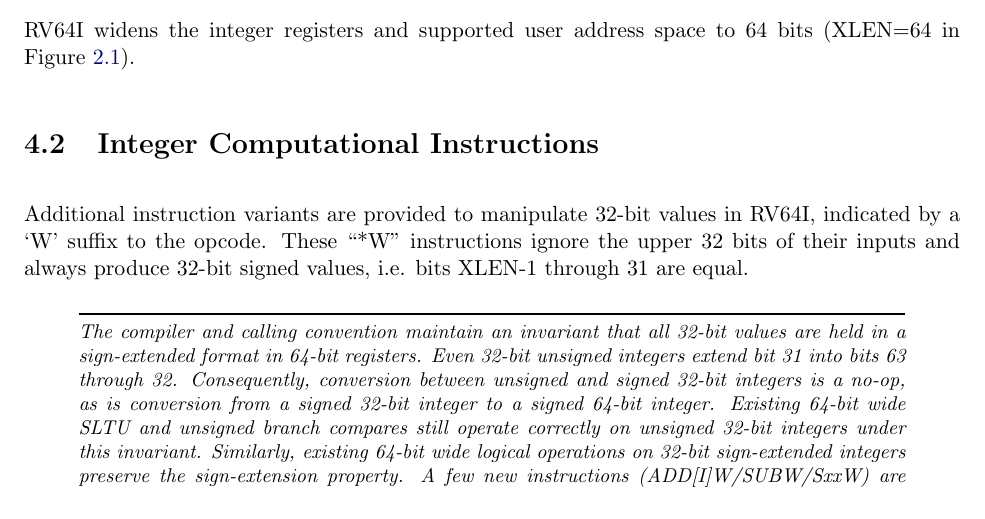
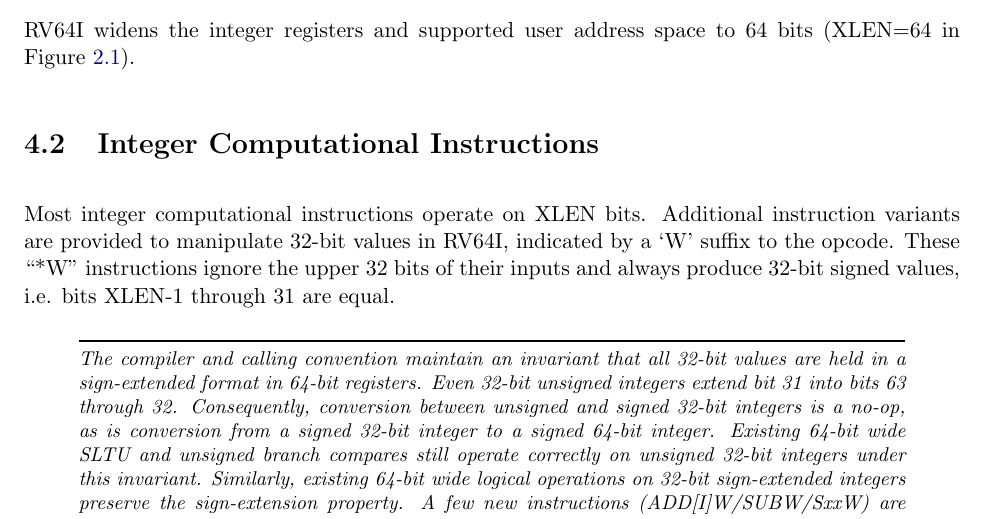
Before and after one commit to riscv/riscv-isa-manual, a LaTeX thesis (src/riscv-spec.tex, which reads src/rv64.tex): part of page 45 of 245, cut so that both start at the same text. Compiled offline with pdfLaTeX.

Commit message:
Clarify that most integer instructions operate on XLEN bits in RV64

```diff
--- a/src/rv64.tex
+++ b/src/rv64.tex
@@ -13,6 +13,7 @@ RV64I widens the integer registers and supported user address space to
 
 \section{Integer Computational Instructions}
 
+Most integer computational instructions operate on XLEN bits.
 Additional instruction variants are provided to manipulate 32-bit
 values in RV64I, indicated by a `W' suffix to the opcode.  These
 ``*W'' instructions ignore the upper 32 bits of their inputs and
```
